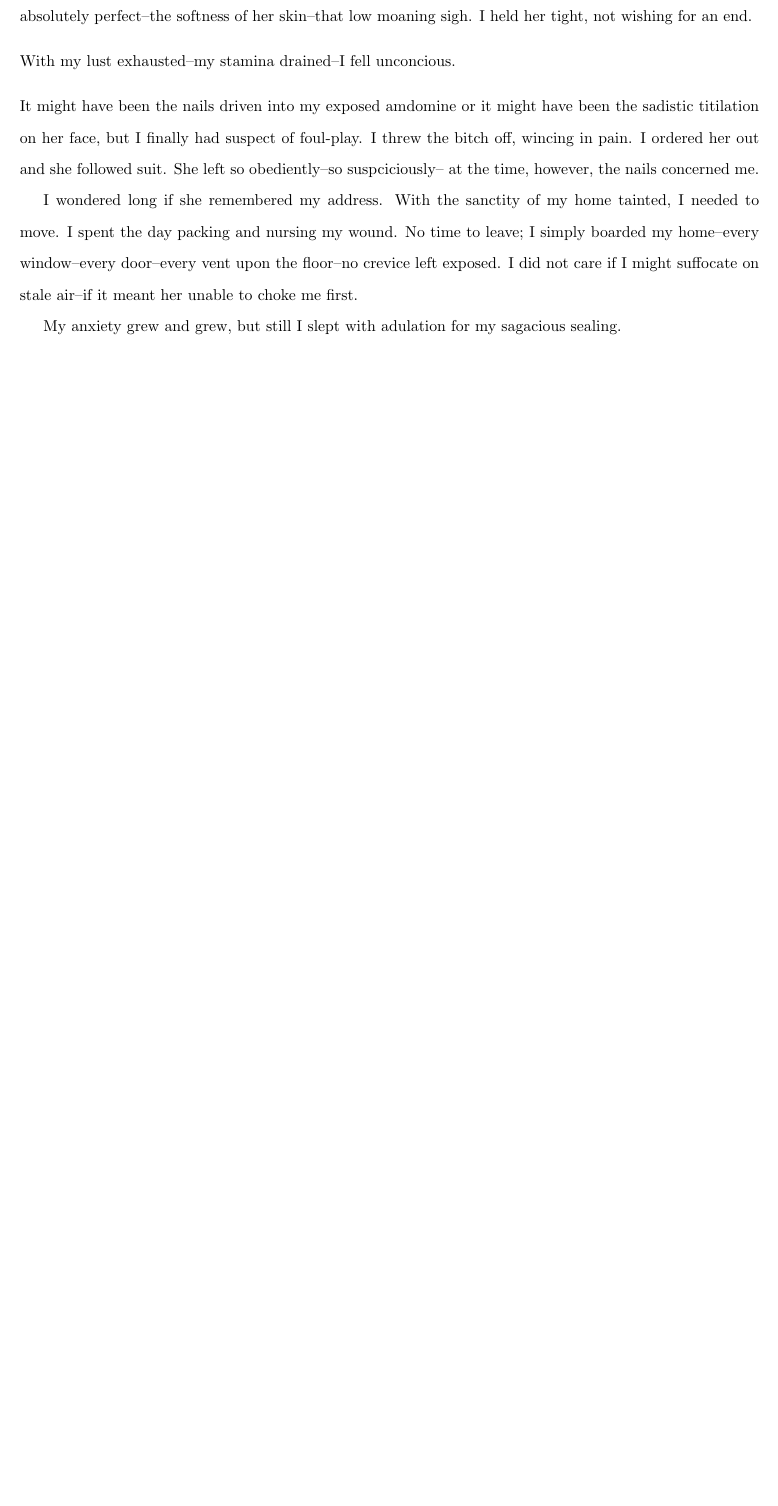
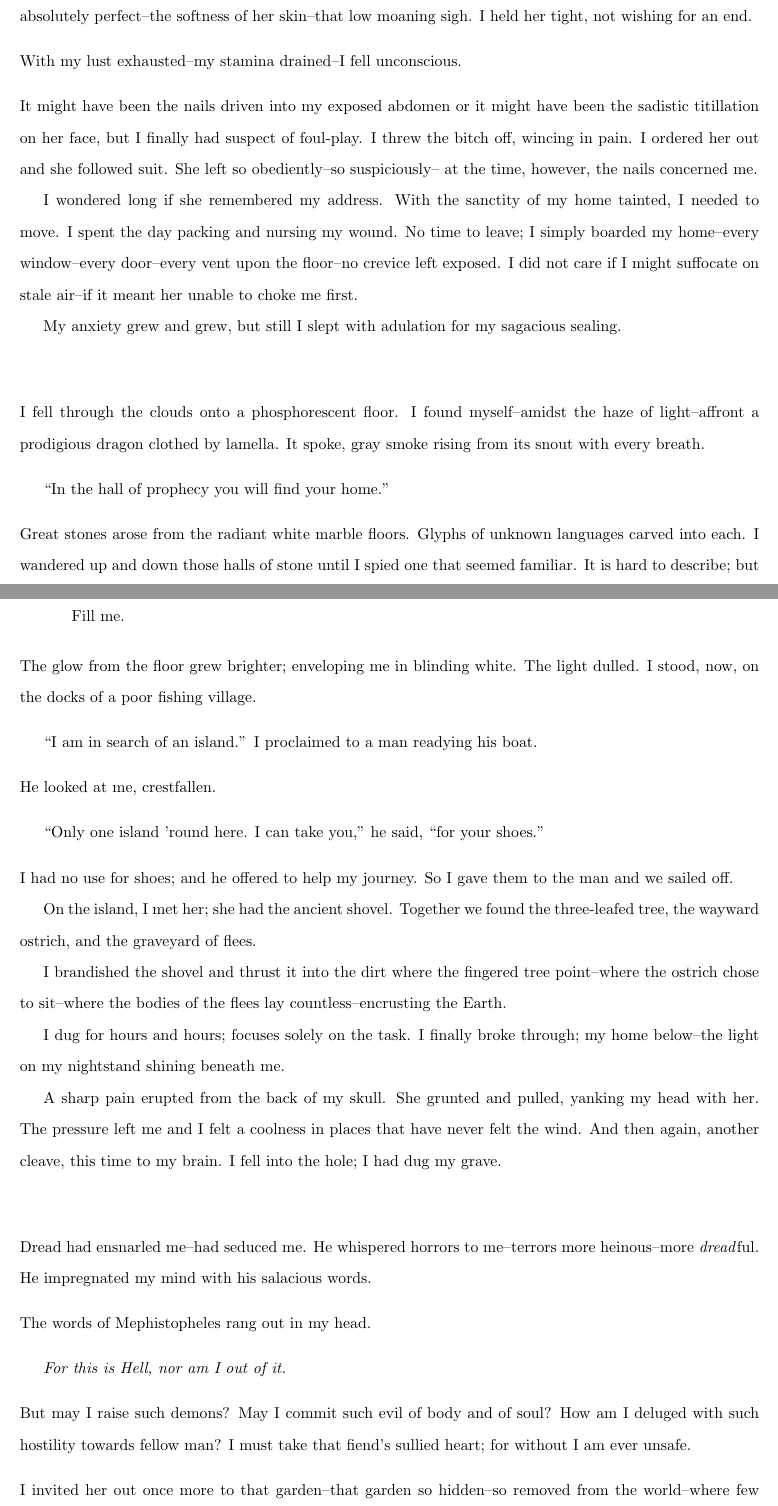
Before and after one commit to jad0017/cw, a LaTeX document (main2.tex): part of page 4 of 4 before the commit and two parts of pages 4 and 5 of 6 after it, the two joined at a grey line, cut so that both start at the same text, the shorter picture padded with empty space. Compiled offline with pdfLaTeX.

Commit message:
Progress

```diff
--- a/main2.tex
+++ b/main2.tex
@@ -309,17 +309,17 @@ I held her tight, not wishing for an end.
 
 
 \noindent
-With my lust exhausted--my stamina drained--I fell unconcious.
+With my lust exhausted--my stamina drained--I fell unconscious.
 \VV
 
 
 \noindent
-It might have been the nails driven into my exposed amdomine
-or it might have been the sadistic titilation on her face,
+It might have been the nails driven into my exposed abdomen
+or it might have been the sadistic titillation on her face,
 but I finally had suspect of foul-play.
 I threw the bitch off, wincing in pain.
 I ordered her out and she followed suit.
-She left so obediently--so suspciciously--
+She left so obediently--so suspiciously--
 at the time, however, the nails concerned me.
 
 
@@ -335,4 +335,116 @@ it meant her unable to choke me first.
 
 My anxiety grew and grew, but still I slept
 with adulation for my sagacious sealing.
+\vvvv
 
+
+\noindent
+I fell through the clouds onto a phosphorescent floor.
+I found myself--amidst the haze of light--affront
+a prodigious dragon clothed by lamella. % confuzzling?
+It spoke, gray smoke rising from its snout with every breath.
+\VV
+
+
+``In the hall of prophecy you will find your home.''
+\VV
+
+
+\noindent
+Great stones arose from the radiant white marble floors.
+Glyphs of unknown languages carved into each.
+I wandered up and down those halls of stone
+until I spied one that seemed familiar.
+It is hard to describe; but it felt like a long lost friend
+reunited.  I read aloud the words codified for eternities.
+\VV
+
+
+\begin{tabular}{ll}
+& Fill me. \\
+\end{tabular}
+\vspace*{3ex}
+
+
+\noindent
+The glow from the floor grew brighter;
+enveloping me in blinding white.
+The light dulled.
+I stood, now, on the docks of a poor fishing village.
+\VV
+
+
+``I am in search of an island.''
+I proclaimed to a man readying his boat.
+\VV
+
+
+\noindent
+He looked at me, crestfallen.
+\VV
+
+
+``Only one island 'round here.
+I can take you,'' he said, ``for your shoes.''
+\VV
+
+
+\noindent
+I had no use for shoes; and he offered to help my journey.
+So I gave them to the man and we sailed off.
+
+
+On the island, I met her; she had the ancient shovel.
+Together we found the three-leafed tree, the
+wayward ostrich, and the graveyard of flees.
+
+
+I brandished the shovel and thrust it into the dirt
+where the fingered tree point--where the ostrich
+chose to sit--where the bodies of the flees lay
+countless--encrusting the Earth.
+
+
+I dug for hours and hours; focuses solely on the task.
+I finally broke through; my home below--the
+light on my nightstand shining beneath me.
+
+
+A sharp pain erupted from the back of my skull.
+She grunted and pulled, yanking my head with her.
+The pressure left me and I felt a coolness in
+places that have never felt the wind.
+And then again, another cleave, this time to my brain.
+I fell into the hole; I had dug my grave.
+\vvvv
+
+
+\noindent
+Dread had ensnarled me--had seduced me.
+He whispered horrors to me--terrors
+more heinous--more \textit{dread}ful.
+He impregnated my mind with his salacious words.
+\VV
+
+\noindent
+The words of Mephistopheles rang out in my head.
+\VV
+
+
+\textit{For this is Hell, nor am I out of it.}
+\VV
+
+
+\noindent
+But may I raise such demons?
+May I commit such evil of body and of soul?
+How am I deluged with such hostility towards fellow man?
+I must take that fiend's sullied heart;
+for without I am ever unsafe.
+\VV
+
+
+\noindent
+I invited her out once more to that garden--that
+garden so hidden--so removed from the world--where
+few ever go. % reword. no 'few'
```
Also changed, not shown: main2.tex (57 more changed lines).
